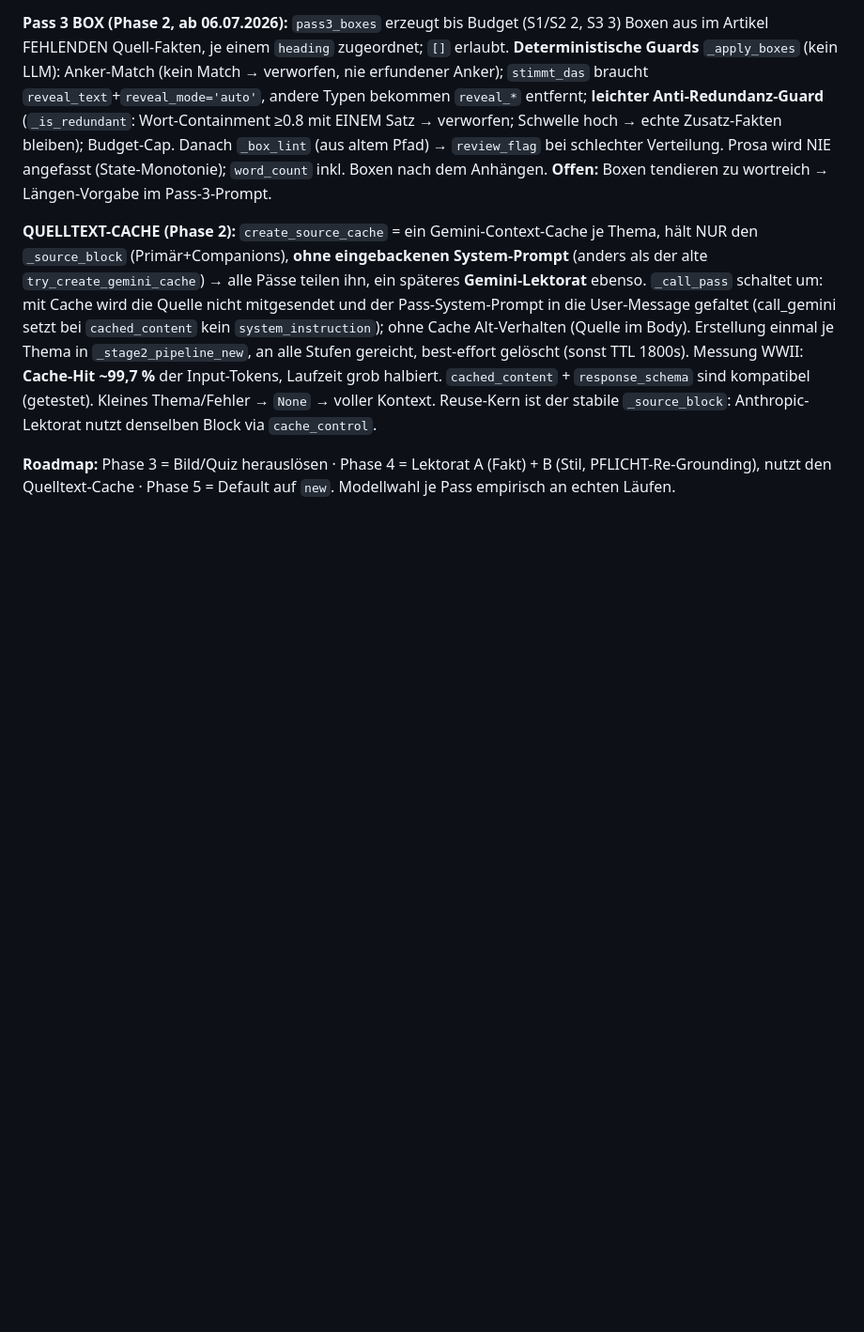
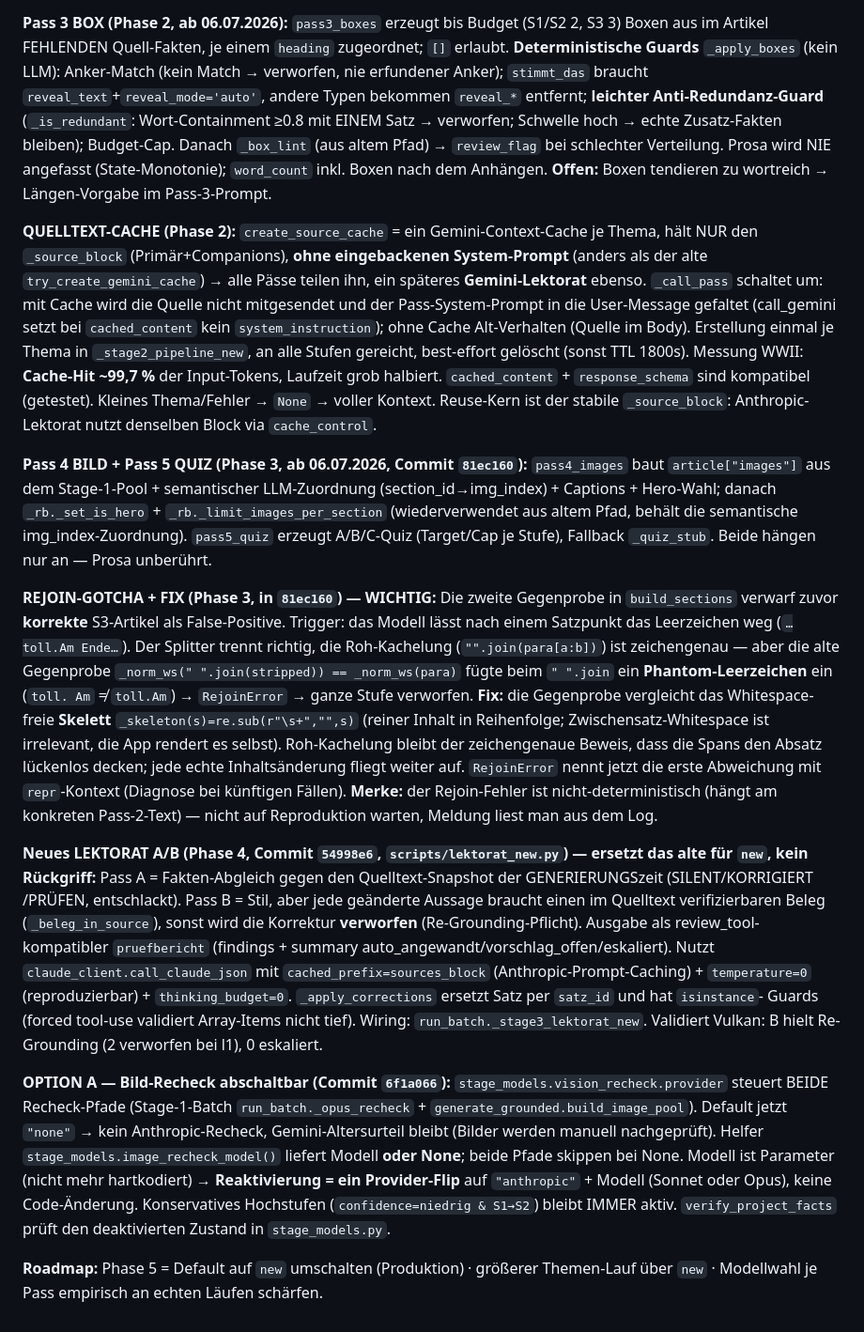
Before and after one commit to Vorlesefreund/wissensfreund, a Markdown page: WISSEN_ARTIKEL_PIPELINE.md, the part around the change. Shown at 94% size. Drawn GitHub-style; blank space fills up the shorter version.

```diff
--- a/WISSEN_ARTIKEL_PIPELINE.md
+++ b/WISSEN_ARTIKEL_PIPELINE.md
@@ -678,5 +678,41 @@ gelöscht (sonst TTL 1800s). Messung WWII: **Cache-Hit ~99,7 %** der Input-Token
 `cached_content` + `response_schema` sind kompatibel (getestet). Kleines Thema/Fehler → `None` → voller Kontext.
 Reuse-Kern ist der stabile `_source_block`: Anthropic-Lektorat nutzt denselben Block via `cache_control`.
 
-**Roadmap:** Phase 3 = Bild/Quiz herauslösen · Phase 4 = Lektorat A (Fakt) + B (Stil, PFLICHT-Re-Grounding),
-nutzt den Quelltext-Cache · Phase 5 = Default auf `new`. Modellwahl je Pass empirisch an echten Läufen.
+**Pass 4 BILD + Pass 5 QUIZ (Phase 3, ab 06.07.2026, Commit `81ec160`):** `pass4_images` baut
+`article["images"]` aus dem Stage-1-Pool + semantischer LLM-Zuordnung (section_id→img_index) + Captions +
+Hero-Wahl; danach `_rb._set_is_hero` + `_rb._limit_images_per_section` (wiederverwendet aus altem Pfad,
+behält die semantische img_index-Zuordnung). `pass5_quiz` erzeugt A/B/C-Quiz (Target/Cap je Stufe), Fallback
+`_quiz_stub`. Beide hängen nur an — Prosa unberührt.
+
+**REJOIN-GOTCHA + FIX (Phase 3, in `81ec160`) — WICHTIG:** Die zweite Gegenprobe in `build_sections`
+verwarf zuvor **korrekte** S3-Artikel als False-Positive. Trigger: das Modell lässt nach einem Satzpunkt das
+Leerzeichen weg (`…toll.Am Ende…`). Der Splitter trennt richtig, die Roh-Kachelung (`"".join(para[a:b])`) ist
+zeichengenau — aber die alte Gegenprobe `_norm_ws(" ".join(stripped)) == _norm_ws(para)` fügte beim `" ".join`
+ein **Phantom-Leerzeichen** ein (`toll. Am` ≠ `toll.Am`) → `RejoinError` → ganze Stufe verworfen. **Fix:** die
+Gegenprobe vergleicht das Whitespace-freie **Skelett** `_skeleton(s)=re.sub(r"\s+","",s)` (reiner Inhalt in
+Reihenfolge; Zwischensatz-Whitespace ist irrelevant, die App rendert es selbst). Roh-Kachelung bleibt der
+zeichengenaue Beweis, dass die Spans den Absatz lückenlos decken; jede echte Inhaltsänderung fliegt weiter auf.
+`RejoinError` nennt jetzt die erste Abweichung mit `repr`-Kontext (Diagnose bei künftigen Fällen). **Merke:** der
+Rejoin-Fehler ist nicht-deterministisch (hängt am konkreten Pass-2-Text) — nicht auf Reproduktion warten,
+Meldung liest man aus dem Log.
+
+**Neues LEKTORAT A/B (Phase 4, Commit `54998e6`, `scripts/lektorat_new.py`) — ersetzt das alte für `new`,
+kein Rückgriff:** Pass A = Fakten-Abgleich gegen den Quelltext-Snapshot der GENERIERUNGSzeit (SILENT/KORRIGIERT
+/PRÜFEN, entschlackt). Pass B = Stil, aber jede geänderte Aussage braucht einen im Quelltext verifizierbaren
+Beleg (`_beleg_in_source`), sonst wird die Korrektur **verworfen** (Re-Grounding-Pflicht). Ausgabe als
+review_tool-kompatibler `pruefbericht` (findings + summary auto_angewandt/vorschlag_offen/eskaliert). Nutzt
+`claude_client.call_claude_json` mit `cached_prefix=sources_block` (Anthropic-Prompt-Caching) + `temperature=0`
+(reproduzierbar) + `thinking_budget=0`. `_apply_corrections` ersetzt Satz per `satz_id` und hat `isinstance`-
+Guards (forced tool-use validiert Array-Items nicht tief). Wiring: `run_batch._stage3_lektorat_new`.
+Validiert Vulkan: B hielt Re-Grounding (2 verworfen bei l1), 0 eskaliert.
+
+**OPTION A — Bild-Recheck abschaltbar (Commit `6f1a066`):** `stage_models.vision_recheck.provider` steuert
+BEIDE Recheck-Pfade (Stage-1-Batch `run_batch._opus_recheck` + `generate_grounded.build_image_pool`). Default
+jetzt `"none"` → kein Anthropic-Recheck, Gemini-Altersurteil bleibt (Bilder werden manuell nachgeprüft). Helfer
+`stage_models.image_recheck_model()` liefert Modell **oder None**; beide Pfade skippen bei None. Modell ist
+Parameter (nicht mehr hartkodiert) → **Reaktivierung = ein Provider-Flip** auf `"anthropic"` + Modell (Sonnet
+oder Opus), keine Code-Änderung. Konservatives Hochstufen (`confidence=niedrig & S1→S2`) bleibt IMMER aktiv.
+`verify_project_facts` prüft den deaktivierten Zustand in `stage_models.py`.
+
+**Roadmap:** Phase 5 = Default auf `new` umschalten (Produktion) · größerer Themen-Lauf über `new` ·
+Modellwahl je Pass empirisch an echten Läufen schärfen.
```
Also changed, not shown: STATUS.md (+26 -35 lines).
